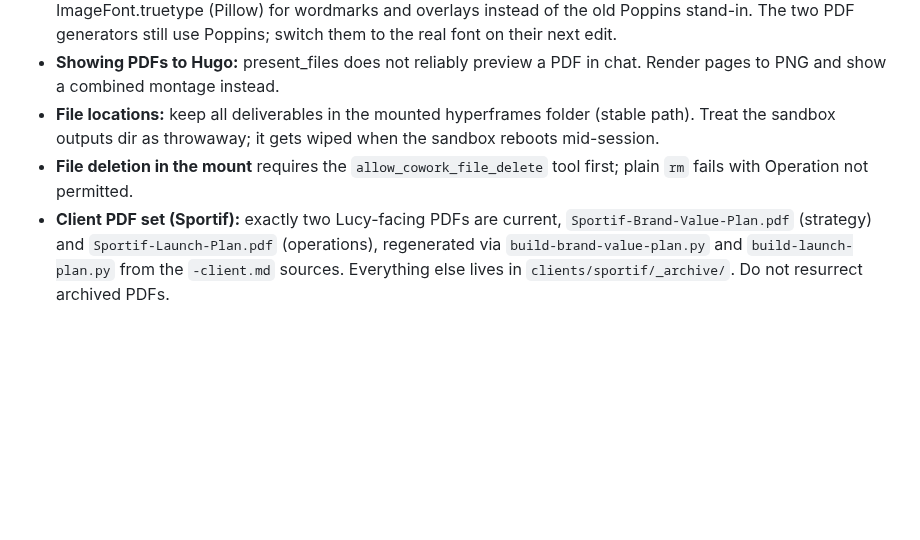
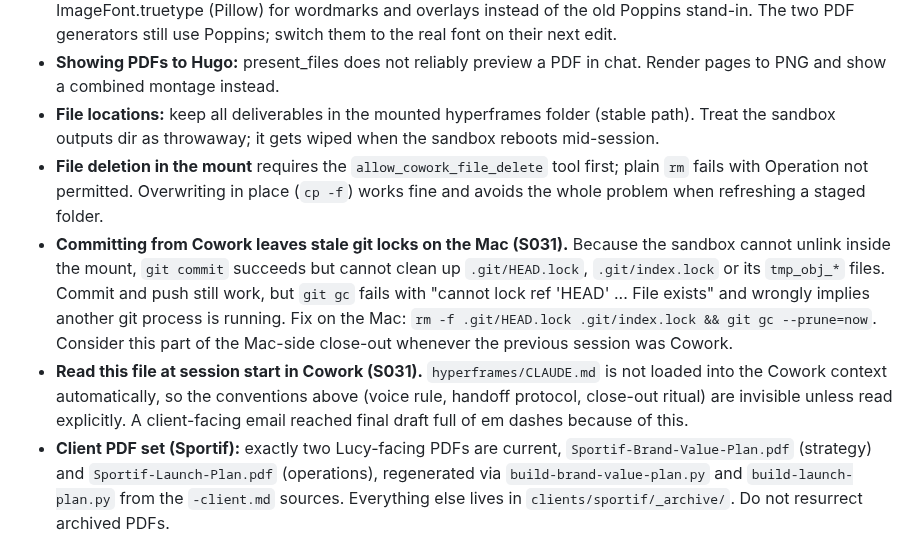
Before and after one commit to OchoOcho88/ocho-frames, a Markdown page: CLAUDE.md, the part around the change. Drawn GitHub-style; blank space fills up the shorter version.

Commit message:
CLAUDE.md: log two Cowork gotchas from S031 (stale git locks after sandbox commits, CLAUDE.md not auto-loaded)

```diff
--- a/CLAUDE.md
+++ b/CLAUDE.md
@@ -55,6 +55,8 @@ Which one am I? If shell paths look like `/sessions/<name>/mnt/hyperframes/`, th
 - **PDF generation:** weasyprint must be pip-installed per fresh sandbox (`pip install weasyprint --break-system-packages`). System sandbox fonts are limited to Lora (serif) and Poppins (geometric sans), BUT brand font files now live in `brand/fonts/` and load by path in both environments. **Glacial Indifference (Sportif's real font, all three weights) is at `brand/fonts/glacial-indifference/`**: use it via @font-face (weasyprint) or ImageFont.truetype (Pillow) for wordmarks and overlays instead of the old Poppins stand-in. The two PDF generators still use Poppins; switch them to the real font on their next edit.
 - **Showing PDFs to Hugo:** present_files does not reliably preview a PDF in chat. Render pages to PNG and show a combined montage instead.
 - **File locations:** keep all deliverables in the mounted hyperframes folder (stable path). Treat the sandbox outputs dir as throwaway; it gets wiped when the sandbox reboots mid-session.
-- **File deletion in the mount** requires the `allow_cowork_file_delete` tool first; plain `rm` fails with Operation not permitted.
+- **File deletion in the mount** requires the `allow_cowork_file_delete` tool first; plain `rm` fails with Operation not permitted. Overwriting in place (`cp -f`) works fine and avoids the whole problem when refreshing a staged folder.
+- **Committing from Cowork leaves stale git locks on the Mac (S031).** Because the sandbox cannot unlink inside the mount, `git commit` succeeds but cannot clean up `.git/HEAD.lock`, `.git/index.lock` or its `tmp_obj_*` files. Commit and push still work, but `git gc` fails with "cannot lock ref 'HEAD' ... File exists" and wrongly implies another git process is running. Fix on the Mac: `rm -f .git/HEAD.lock .git/index.lock && git gc --prune=now`. Consider this part of the Mac-side close-out whenever the previous session was Cowork.
+- **Read this file at session start in Cowork (S031).** `hyperframes/CLAUDE.md` is not loaded into the Cowork context automatically, so the conventions above (voice rule, handoff protocol, close-out ritual) are invisible unless read explicitly. A client-facing email reached final draft full of em dashes because of this.
 - **Client PDF set (Sportif):** exactly two Lucy-facing PDFs are current, `Sportif-Brand-Value-Plan.pdf` (strategy) and `Sportif-Launch-Plan.pdf` (operations), regenerated via `build-brand-value-plan.py` and `build-launch-plan.py` from the `-client.md` sources. Everything else lives in `clients/sportif/_archive/`. Do not resurrect archived PDFs.
 - **Two-doc drift rule:** internal source docs (e.g. `brand-value-plan.md`) drive condensed client cuts (e.g. `brand-value-plan-client.md`). Any change to an internal doc must be reflected in its client cut and the PDF re-exported. Each client cut carries a "Source of truth" header; update its synced date when you sync.
```
